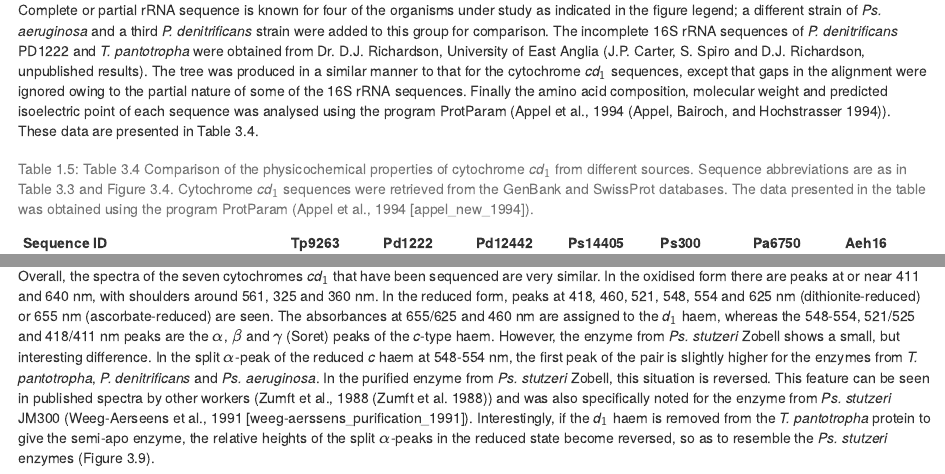
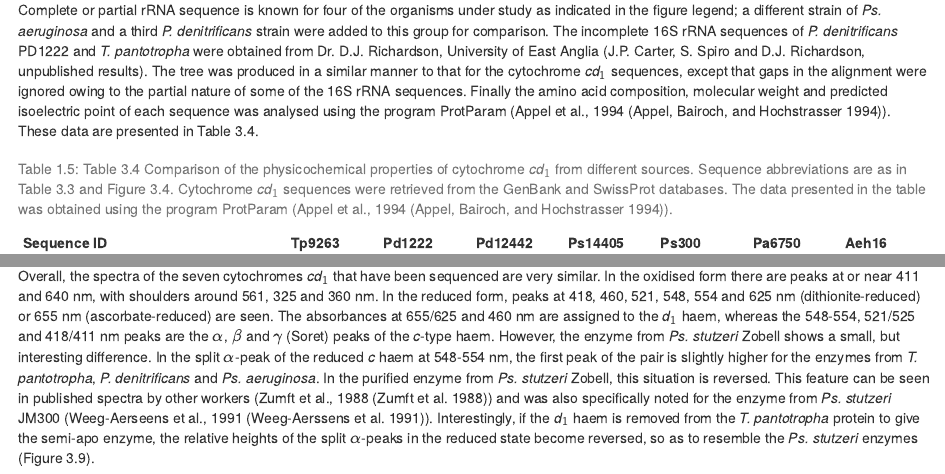
Before and after one commit to neilfws/thesis2021, an R Markdown document (03-chap03.Rmd): the page in a window 1100 px wide, from 6570 px down, and a second part further down, joined at a grey line. Rendered offline with R 4.5, knitr and Pandoc, with nearby package versions; drawn as R Markdown's standard HTML page in place of the format the file asks for.

Commit message:
Added missing @ to citations

````diff
--- a/03-chap03.Rmd
+++ b/03-chap03.Rmd
@@ -113,7 +113,7 @@ table3_4 <- data.frame(`Sequence ID` = c("**Length**", "**Molecular weight (Da)*
 
 kable(table3_4,
       escape = FALSE,
-      caption = "Table 3.4 Comparison of the physicochemical properties of cytochrome _cd_$_1$ from different sources. Sequence abbreviations are as in Table 3.3 and Figure 3.4. Cytochrome _cd_$_1$ sequences were retrieved from the GenBank and SwissProt databases. The data presented in the table was obtained using the program ProtParam (Appel et al., 1994 [appel_new_1994]).")
+      caption = "Table 3.4 Comparison of the physicochemical properties of cytochrome _cd_$_1$ from different sources. Sequence abbreviations are as in Table 3.3 and Figure 3.4. Cytochrome _cd_$_1$ sequences were retrieved from the GenBank and SwissProt databases. The data presented in the table was obtained using the program ProtParam (Appel et al., 1994 [@appel_new_1994]).")
 ```
 
 ## Discussion
@@ -170,7 +170,7 @@ include_graphics(path = "figure/placeholder.png")
 ```
 
 Overall, the spectra of the seven cytochromes _cd_$_1$ that have been sequenced are very similar. In the oxidised form there are peaks at or near 411 and 640 nm, with shoulders around 561, 325 and 360 nm. In the reduced form, peaks at 418, 460, 521, 548, 554 and 625 nm (dithionite-reduced) or 655 nm (ascorbate-reduced) are seen. The absorbances at 655/625 and 460 nm are assigned to the _d_$_1$ haem, whereas the 548-554, 521/525 and 418/411 nm
-peaks are the $\alpha$, $\beta$ and $\gamma$ (Soret) peaks of the _c_-type haem. However, the enzyme from _Ps. stutzeri_ Zobell shows a small, but interesting difference. In the split $\alpha$-peak of the reduced _c_ haem at 548-554 nm, the first peak of the pair is slightly higher for the enzymes from _T. pantotropha_, _P. denitrificans_ and _Ps. aeruginosa_. In the purified enzyme from _Ps. stutzeri_ Zobell, this situation is reversed. This feature can be seen in published spectra by other workers (Zumft et al., 1988 [@zumft_defects_1988]) and was also specifically noted for the enzyme from _Ps. stutzeri_ JM300 (Weeg-Aerseens et al., 1991 [weeg-aerssens_purification_1991]). Interestingly, if the _d_$_1$ haem is removed from the _T. pantotropha_ protein to give the semi-apo enzyme, the relative heights of the split $\alpha$-peaks in the reduced state become reversed, so as to resemble the _Ps. stutzeri_ enzymes (Figure 3.9).
+peaks are the $\alpha$, $\beta$ and $\gamma$ (Soret) peaks of the _c_-type haem. However, the enzyme from _Ps. stutzeri_ Zobell shows a small, but interesting difference. In the split $\alpha$-peak of the reduced _c_ haem at 548-554 nm, the first peak of the pair is slightly higher for the enzymes from _T. pantotropha_, _P. denitrificans_ and _Ps. aeruginosa_. In the purified enzyme from _Ps. stutzeri_ Zobell, this situation is reversed. This feature can be seen in published spectra by other workers (Zumft et al., 1988 [@zumft_defects_1988]) and was also specifically noted for the enzyme from _Ps. stutzeri_ JM300 (Weeg-Aerseens et al., 1991 [@weeg-aerssens_purification_1991]). Interestingly, if the _d_$_1$ haem is removed from the _T. pantotropha_ protein to give the semi-apo enzyme, the relative heights of the split $\alpha$-peaks in the reduced state become reversed, so as to resemble the _Ps. stutzeri_ enzymes (Figure 3.9).
 
 ```{r fig3-9, fig.cap="Visible spectra of (a) holocytochrome _cd_$_1$ and (b) semi-apo cytochrome _cd_$_1$ in the reduced forms from _T. pantotropha_. The reduced holoprotein exhibited absorbance maxima at 418, 460 (not shown), 525, 548, 554 and 650 nm (a). Following removal of the _d_$_1$ haem the maxima at 460 and 650 nm (not shown) are lost and the amplitude of the peaks at 548 and 554 nm is reversed as compared to the holoprotein, as shown in (b).", fig.align="center", echo=FALSE}
 include_graphics(path = "figure/placeholder.png")
````
Also changed, not shown: 2 other files.
